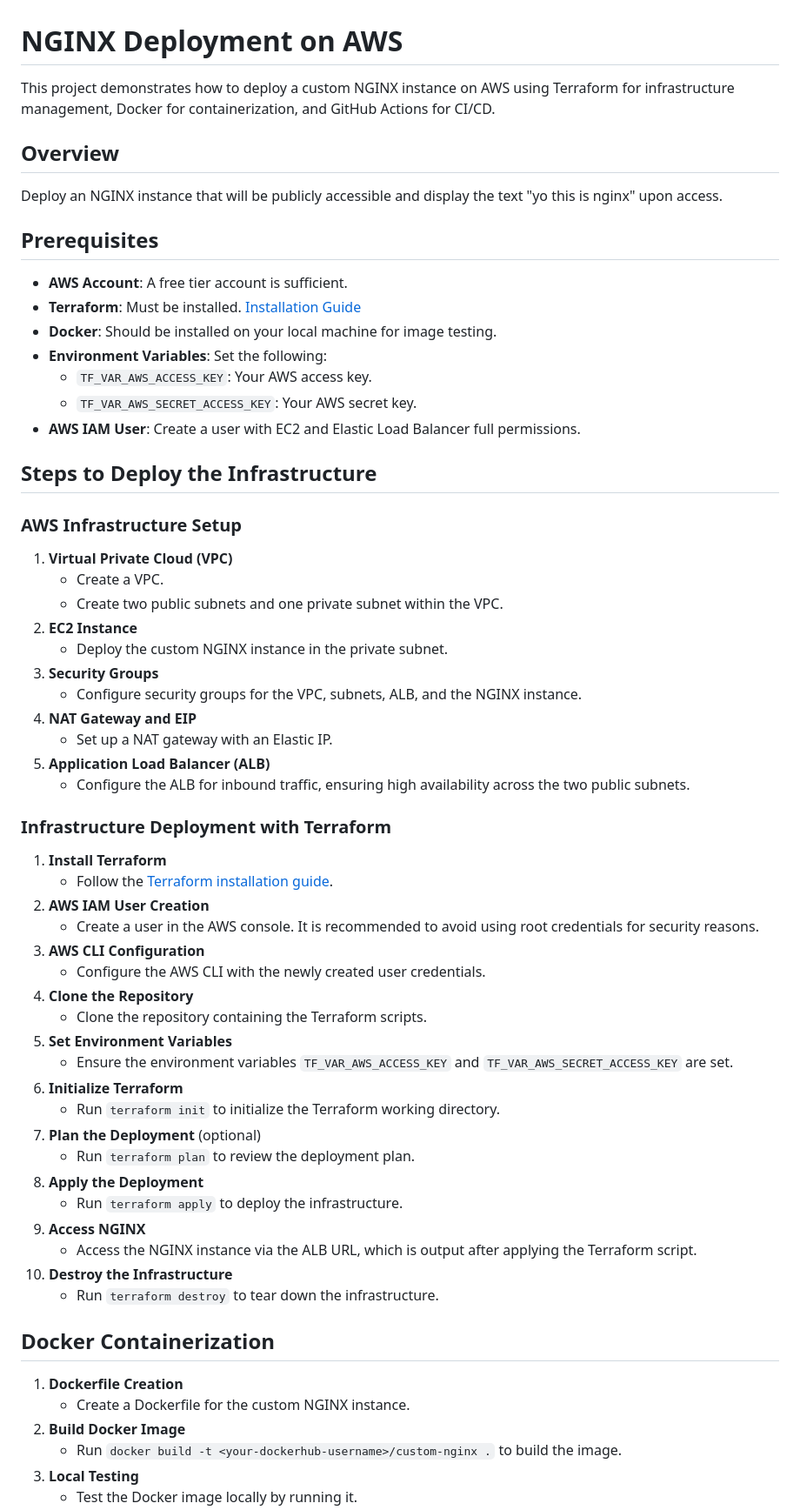
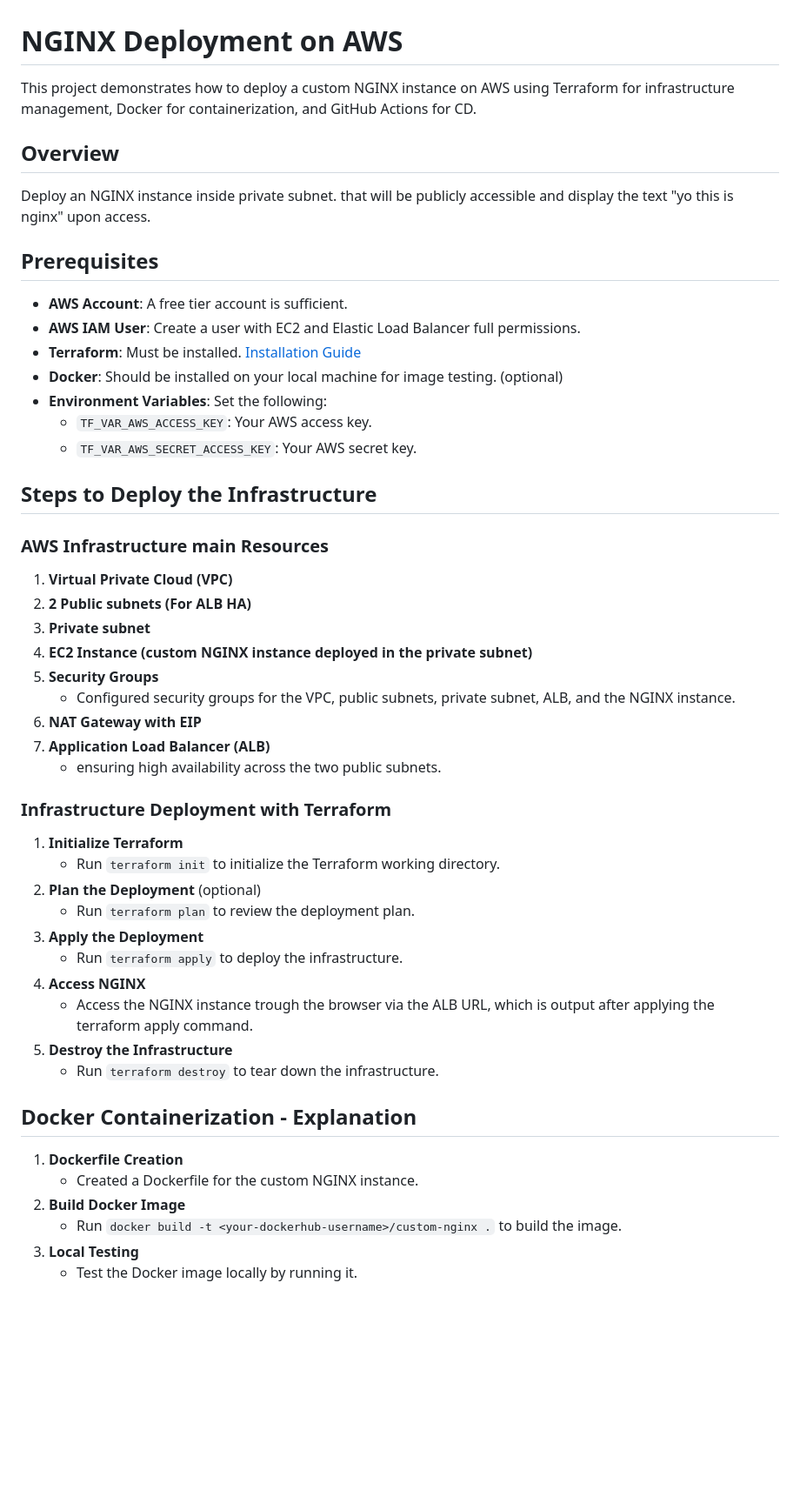
Before and after one commit to AlmogMaman/deploy-nginx-aws, a Markdown page: README.md, the part around the change printed below. Shown: that part at 87% size. GitHub-like rendering; blank space fills up the shorter version.

```diff
--- a/README.md
+++ b/README.md
@@ -1,64 +1,52 @@
 # NGINX Deployment on AWS
 
-This project demonstrates how to deploy a custom NGINX instance on AWS using Terraform for infrastructure management, Docker for containerization, and GitHub Actions for CI/CD.
+This project demonstrates how to deploy a custom NGINX instance on AWS using Terraform for infrastructure management, Docker for containerization, and GitHub Actions for CD.
 
 ## Overview
 
-Deploy an NGINX instance that will be publicly accessible and display the text "yo this is nginx" upon access.
+Deploy an NGINX instance inside private subnet.
+that will be publicly accessible
+and display the text "yo this is nginx" upon access.
 
 ## Prerequisites
 
 - **AWS Account**: A free tier account is sufficient.
+- **AWS IAM User**: Create a user with EC2 and Elastic Load Balancer full permissions.
 - **Terraform**: Must be installed. [Installation Guide](https://learn.hashicorp.com/tutorials/terraform/install-cli)
-- **Docker**: Should be installed on your local machine for image testing.
+- **Docker**: Should be installed on your local machine for image testing. (optional)
 - **Environment Variables**: Set the following:
   - `TF_VAR_AWS_ACCESS_KEY`: Your AWS access key.
   - `TF_VAR_AWS_SECRET_ACCESS_KEY`: Your AWS secret key.
-- **AWS IAM User**: Create a user with EC2 and Elastic Load Balancer full permissions.
 
 ## Steps to Deploy the Infrastructure
 
-### AWS Infrastructure Setup
+### AWS Infrastructure main Resources
 
 1. **Virtual Private Cloud (VPC)**
-   - Create a VPC.
-   - Create two public subnets and one private subnet within the VPC.
-2. **EC2 Instance**
-   - Deploy the custom NGINX instance in the private subnet.
-3. **Security Groups**
-   - Configure security groups for the VPC, subnets, ALB, and the NGINX instance.
-4. **NAT Gateway and EIP**
-   - Set up a NAT gateway with an Elastic IP.
-5. **Application Load Balancer (ALB)**
-   - Configure the ALB for inbound traffic, ensuring high availability across the two public subnets.
+2. **2 Public subnets (For ALB HA)**
+3. **Private subnet**
+4. **EC2 Instance (custom NGINX instance deployed in the private subnet)**
+5. **Security Groups**
+   - Configured security groups for the VPC, public subnets, private subnet, ALB, and the NGINX instance.
+6. **NAT Gateway with EIP**
+7. **Application Load Balancer (ALB)**
+   - ensuring high availability across the two public subnets.
 
 ### Infrastructure Deployment with Terraform
-
-1. **Install Terraform**
-   - Follow the [Terraform installation guide](https://learn.hashicorp.com/tutorials/terraform/install-cli).
-2. **AWS IAM User Creation**
-   - Create a user in the AWS console. It is recommended to avoid using root credentials for security reasons.
-3. **AWS CLI Configuration**
-   - Configure the AWS CLI with the newly created user credentials.
-4. **Clone the Repository**
-   - Clone the repository containing the Terraform scripts.
-5. **Set Environment Variables**
-   - Ensure the environment variables `TF_VAR_AWS_ACCESS_KEY` and `TF_VAR_AWS_SECRET_ACCESS_KEY` are set.
-6. **Initialize Terraform**
+1. **Initialize Terraform**
    - Run `terraform init` to initialize the Terraform working directory.
-7. **Plan the Deployment** (optional)
+2. **Plan the Deployment** (optional)
    - Run `terraform plan` to review the deployment plan.
-8. **Apply the Deployment**
+3. **Apply the Deployment**
    - Run `terraform apply` to deploy the infrastructure.
-9. **Access NGINX**
-   - Access the NGINX instance via the ALB URL, which is output after applying the Terraform script.
-10. **Destroy the Infrastructure**
+4. **Access NGINX**
+   - Access the NGINX instance trough the browser via the ALB URL, which is output after applying the terraform apply command.
+5. **Destroy the Infrastructure**
     - Run `terraform destroy` to tear down the infrastructure.
 
-## Docker Containerization
-
+## Docker Containerization - Explanation
 1. **Dockerfile Creation**
-   - Create a Dockerfile for the custom NGINX instance.
+   - Created a Dockerfile for the custom NGINX instance.
 2. **Build Docker Image**
    - Run `docker build -t <your-dockerhub-username>/custom-nginx .` to build the image.
 3. **Local Testing**
```
Also changed, not shown: other parts of README.md (+3 -15 lines).
